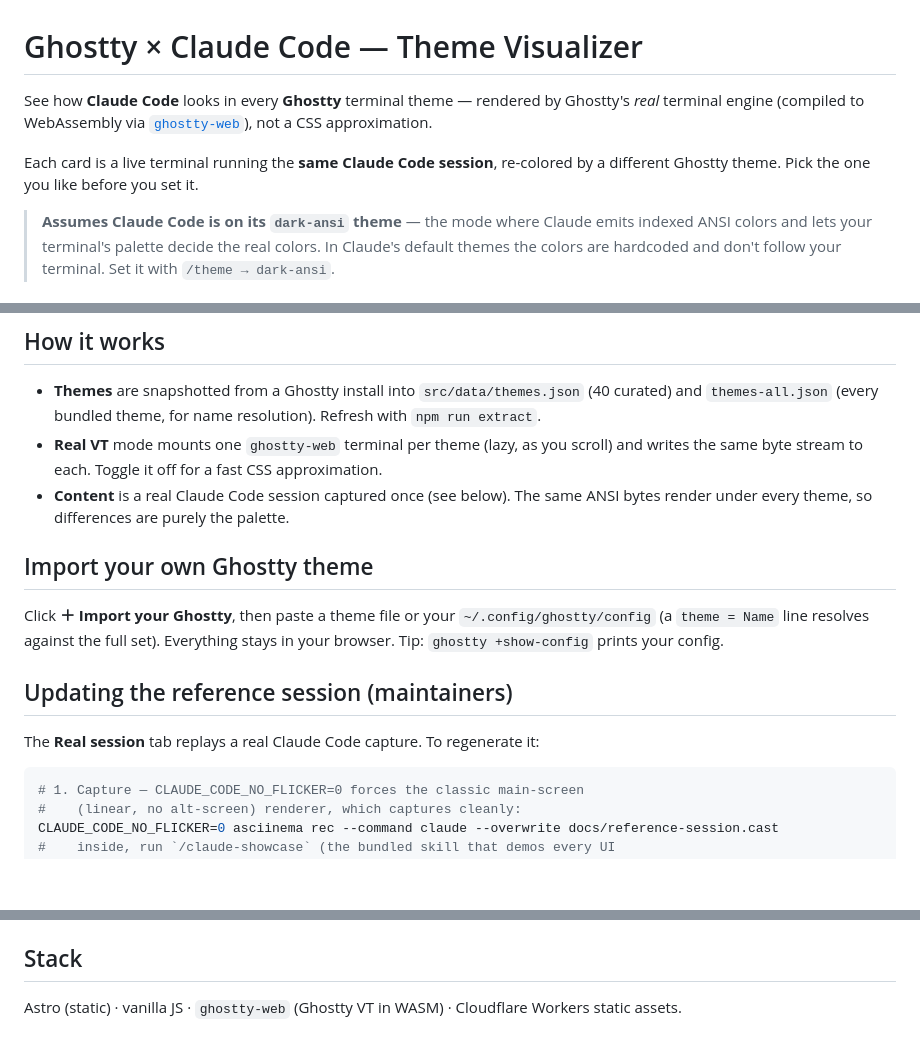
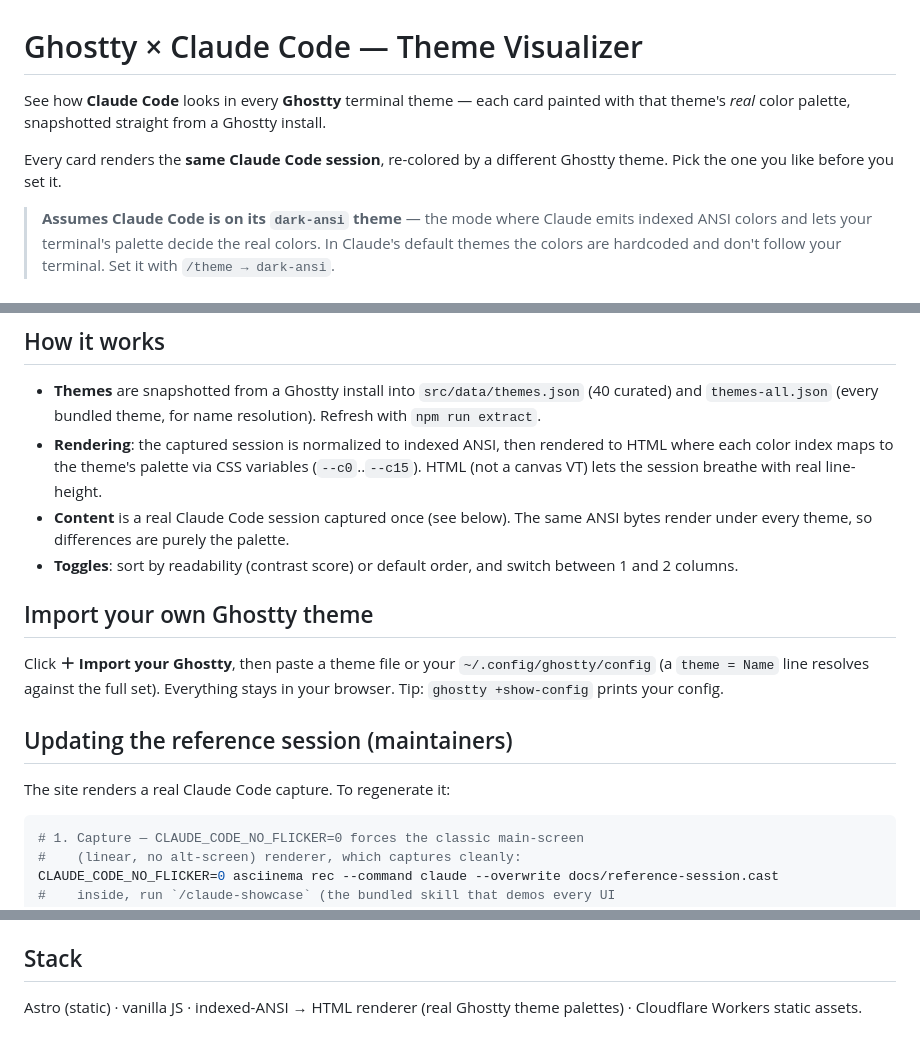
Before and after one commit to fgoni/ghostty-claude-themes, a Markdown page: README.md, 3 parts joined by grey strips. GitHub-like rendering; blank space fills up the shorter version.

Commit message:
docs: update README to match HTML palette rendering (drop WASM/live-terminal claims)

````diff
--- a/README.md
+++ b/README.md
@@ -1,11 +1,11 @@
 # Ghostty × Claude Code — Theme Visualizer
 
-See how **Claude Code** looks in every **Ghostty** terminal theme — rendered by
-Ghostty's *real* terminal engine (compiled to WebAssembly via
-[`ghostty-web`](https://github.com/coder/ghostty-web)), not a CSS approximation.
+See how **Claude Code** looks in every **Ghostty** terminal theme — each card
+painted with that theme's *real* color palette, snapshotted straight from a
+Ghostty install.
 
-Each card is a live terminal running the **same Claude Code session**, re-colored
-by a different Ghostty theme. Pick the one you like before you set it.
+Every card renders the **same Claude Code session**, re-colored by a different
+Ghostty theme. Pick the one you like before you set it.
 
 > **Assumes Claude Code is on its `dark-ansi` theme** — the mode where Claude
 > emits indexed ANSI colors and lets your terminal's palette decide the real
@@ -30,11 +30,14 @@ That's it — no terminal capture, no server, no config needed to browse.
 - **Themes** are snapshotted from a Ghostty install into `src/data/themes.json`
   (40 curated) and `themes-all.json` (every bundled theme, for name resolution).
   Refresh with `npm run extract`.
-- **Real VT** mode mounts one `ghostty-web` terminal per theme (lazy, as you
-  scroll) and writes the same byte stream to each. Toggle it off for a fast
-  CSS approximation.
+- **Rendering**: the captured session is normalized to indexed ANSI, then
+  rendered to HTML where each color index maps to the theme's palette via CSS
+  variables (`--c0`..`--c15`). HTML (not a canvas VT) lets the session breathe
+  with real line-height.
 - **Content** is a real Claude Code session captured once (see below). The same
   ANSI bytes render under every theme, so differences are purely the palette.
+- **Toggles**: sort by readability (contrast score) or default order, and
+  switch between 1 and 2 columns.
 
 ## Import your own Ghostty theme
 
@@ -44,7 +47,7 @@ Everything stays in your browser. Tip: `ghostty +show-config` prints your config
 
 ## Updating the reference session (maintainers)
 
-The **Real session** tab replays a real Claude Code capture. To regenerate it:
+The site renders a real Claude Code capture. To regenerate it:
 
 ```bash
 # 1. Capture — CLAUDE_CODE_NO_FLICKER=0 forces the classic main-screen
@@ -74,5 +77,5 @@ once.
 
 ## Stack
 
-Astro (static) · vanilla JS · `ghostty-web` (Ghostty VT in WASM) · Cloudflare
-Workers static assets.
+Astro (static) · vanilla JS · indexed-ANSI → HTML renderer (real Ghostty theme
+palettes) · Cloudflare Workers static assets.
````
